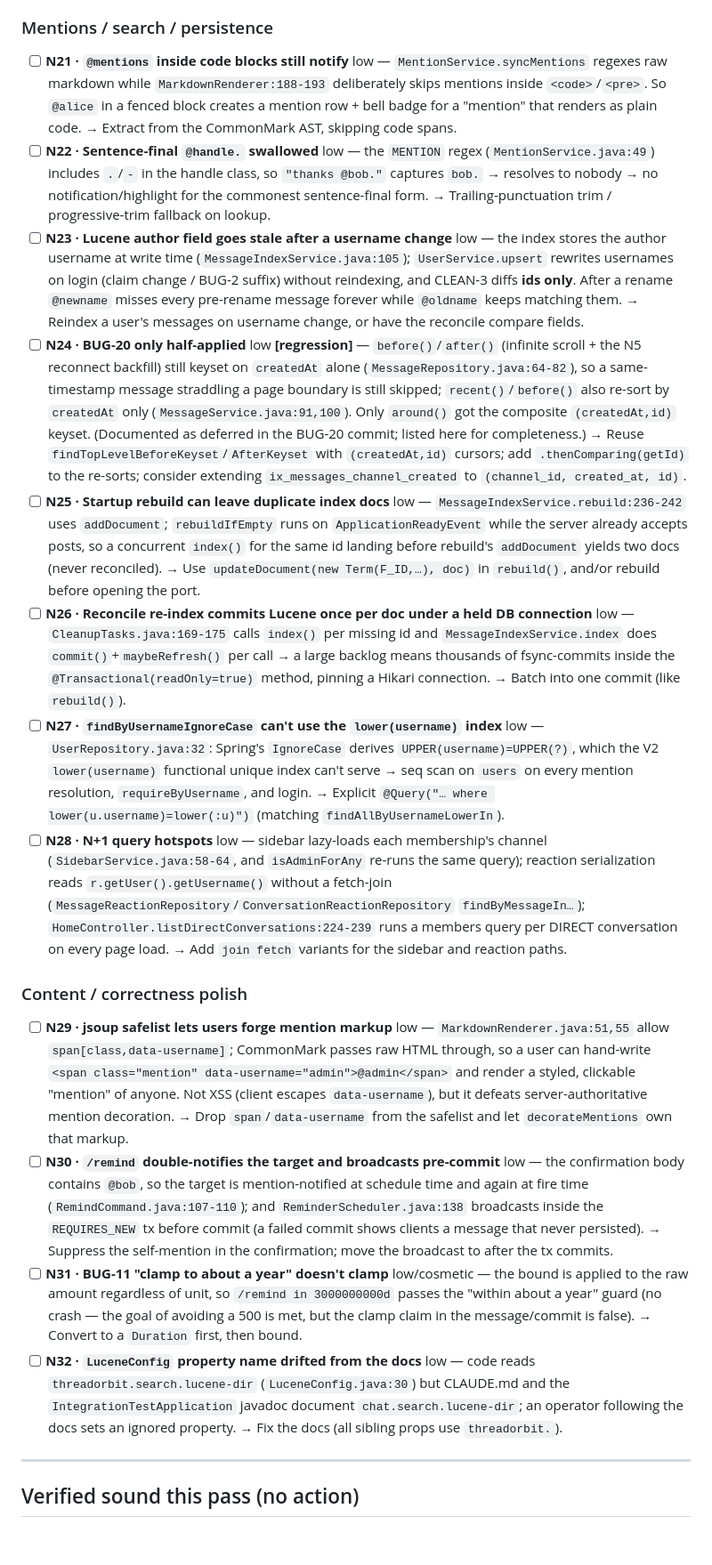
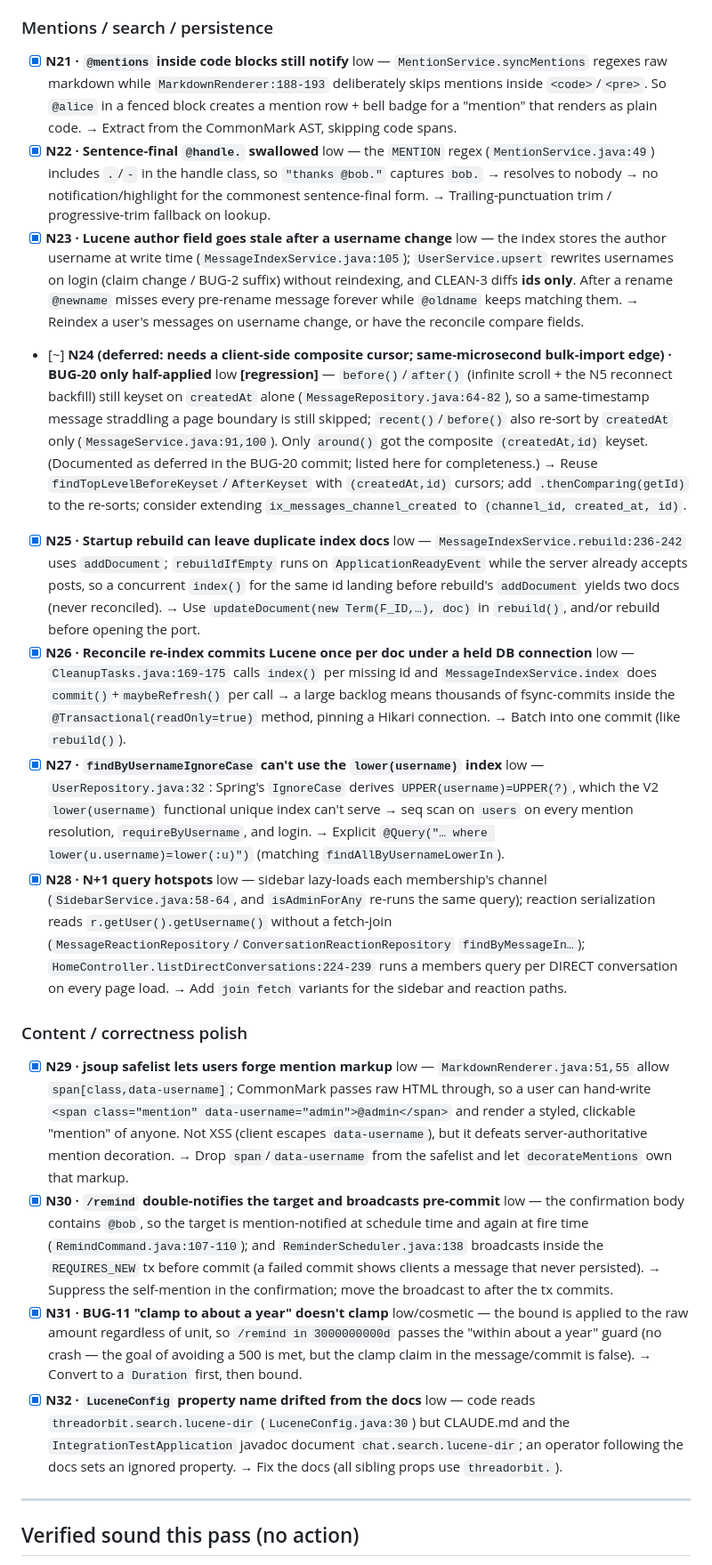
Before and after one commit to IntelliStream-DataHub/intellistream-chat, a Markdown page: tasks2.md, the part around one of its changes. Shown at 89% size. GitHub-like rendering; blank space fills up the shorter version.

```diff
--- a/tasks2.md
+++ b/tasks2.md
@@ -86,19 +86,19 @@ The global `Long → ToStringSerializer` (commit `1610c41`) turns `ApiExceptionH
 
 ### Mentions / search / persistence
-- [ ] **N21 · `@mentions` inside code blocks still notify** low — `MentionService.syncMentions` regexes raw markdown while `MarkdownRenderer:188-193` deliberately skips mentions inside `<code>`/`<pre>`. So `@alice` in a fenced block creates a mention row + bell badge for a "mention" that renders as plain code. → Extract from the CommonMark AST, skipping code spans.
-- [ ] **N22 · Sentence-final `@handle.` swallowed** low — the `MENTION` regex (`MentionService.java:49`) includes `.`/`-` in the handle class, so `"thanks @bob."` captures `bob.` → resolves to nobody → no notification/highlight for the commonest sentence-final form. → Trailing-punctuation trim / progressive-trim fallback on lookup.
-- [ ] **N23 · Lucene author field goes stale after a username change** low — the index stores the author username at write time (`MessageIndexService.java:105`); `UserService.upsert` rewrites usernames on login (claim change / BUG-2 suffix) without reindexing, and CLEAN-3 diffs **ids only**. After a rename `@newname` misses every pre-rename message forever while `@oldname` keeps matching them. → Reindex a user's messages on username change, or have the reconcile compare fields.
-- [ ] **N24 · BUG-20 only half-applied** low **[regression]** — `before()`/`after()` (infinite scroll + the N5 reconnect backfill) still keyset on `createdAt` alone (`MessageRepository.java:64-82`), so a same-timestamp message straddling a page boundary is still skipped; `recent()`/`before()` also re-sort by `createdAt` only (`MessageService.java:91,100`). Only `around()` got the composite `(createdAt,id)` keyset. (Documented as deferred in the BUG-20 commit; listed here for completeness.) → Reuse `findTopLevelBeforeKeyset`/`AfterKeyset` with `(createdAt,id)` cursors; add `.thenComparing(getId)` to the re-sorts; consider extending `ix_messages_channel_created` to `(channel_id, created_at, id)`.
-- [ ] **N25 · Startup rebuild can leave duplicate index docs** low — `MessageIndexService.rebuild:236-242` uses `addDocument`; `rebuildIfEmpty` runs on `ApplicationReadyEvent` while the server already accepts posts, so a concurrent `index()` for the same id landing before rebuild's `addDocument` yields two docs (never reconciled). → Use `updateDocument(new Term(F_ID,…), doc)` in `rebuild()`, and/or rebuild before opening the port.
-- [ ] **N26 · Reconcile re-index commits Lucene once per doc under a held DB connection** low — `CleanupTasks.java:169-175` calls `index()` per missing id and `MessageIndexService.index` does `commit()`+`maybeRefresh()` per call → a large backlog means thousands of fsync-commits inside the `@Transactional(readOnly=true)` method, pinning a Hikari connection. → Batch into one commit (like `rebuild()`).
-- [ ] **N27 · `findByUsernameIgnoreCase` can't use the `lower(username)` index** low — `UserRepository.java:32`: Spring's `IgnoreCase` derives `UPPER(username)=UPPER(?)`, which the V2 `lower(username)` functional unique index can't serve → seq scan on `users` on every mention resolution, `requireByUsername`, and login. → Explicit `@Query("… where lower(u.username)=lower(:u)")` (matching `findAllByUsernameLowerIn`).
-- [ ] **N28 · N+1 query hotspots** low — sidebar lazy-loads each membership's channel (`SidebarService.java:58-64`, and `isAdminForAny` re-runs the same query); reaction serialization reads `r.getUser().getUsername()` without a fetch-join (`MessageReactionRepository`/`ConversationReactionRepository` `findByMessageIn…`); `HomeController.listDirectConversations:224-239` runs a members query per DIRECT conversation on every page load. → Add `join fetch` variants for the sidebar and reaction paths.
+- [x] **N21 · `@mentions` inside code blocks still notify** low — `MentionService.syncMentions` regexes raw markdown while `MarkdownRenderer:188-193` deliberately skips mentions inside `<code>`/`<pre>`. So `@alice` in a fenced block creates a mention row + bell badge for a "mention" that renders as plain code. → Extract from the CommonMark AST, skipping code spans.
+- [x] **N22 · Sentence-final `@handle.` swallowed** low — the `MENTION` regex (`MentionService.java:49`) includes `.`/`-` in the handle class, so `"thanks @bob."` captures `bob.` → resolves to nobody → no notification/highlight for the commonest sentence-final form. → Trailing-punctuation trim / progressive-trim fallback on lookup.
+- [x] **N23 · Lucene author field goes stale after a username change** low — the index stores the author username at write time (`MessageIndexService.java:105`); `UserService.upsert` rewrites usernames on login (claim change / BUG-2 suffix) without reindexing, and CLEAN-3 diffs **ids only**. After a rename `@newname` misses every pre-rename message forever while `@oldname` keeps matching them. → Reindex a user's messages on username change, or have the reconcile compare fields.
+- [~] **N24 (deferred: needs a client-side composite cursor; same-microsecond bulk-import edge) · BUG-20 only half-applied** low **[regression]** — `before()`/`after()` (infinite scroll + the N5 reconnect backfill) still keyset on `createdAt` alone (`MessageRepository.java:64-82`), so a same-timestamp message straddling a page boundary is still skipped; `recent()`/`before()` also re-sort by `createdAt` only (`MessageService.java:91,100`). Only `around()` got the composite `(createdAt,id)` keyset. (Documented as deferred in the BUG-20 commit; listed here for completeness.) → Reuse `findTopLevelBeforeKeyset`/`AfterKeyset` with `(createdAt,id)` cursors; add `.thenComparing(getId)` to the re-sorts; consider extending `ix_messages_channel_created` to `(channel_id, created_at, id)`.
+- [x] **N25 · Startup rebuild can leave duplicate index docs** low — `MessageIndexService.rebuild:236-242` uses `addDocument`; `rebuildIfEmpty` runs on `ApplicationReadyEvent` while the server already accepts posts, so a concurrent `index()` for the same id landing before rebuild's `addDocument` yields two docs (never reconciled). → Use `updateDocument(new Term(F_ID,…), doc)` in `rebuild()`, and/or rebuild before opening the port.
+- [x] **N26 · Reconcile re-index commits Lucene once per doc under a held DB connection** low — `CleanupTasks.java:169-175` calls `index()` per missing id and `MessageIndexService.index` does `commit()`+`maybeRefresh()` per call → a large backlog means thousands of fsync-commits inside the `@Transactional(readOnly=true)` method, pinning a Hikari connection. → Batch into one commit (like `rebuild()`).
+- [x] **N27 · `findByUsernameIgnoreCase` can't use the `lower(username)` index** low — `UserRepository.java:32`: Spring's `IgnoreCase` derives `UPPER(username)=UPPER(?)`, which the V2 `lower(username)` functional unique index can't serve → seq scan on `users` on every mention resolution, `requireByUsername`, and login. → Explicit `@Query("… where lower(u.username)=lower(:u)")` (matching `findAllByUsernameLowerIn`).
+- [x] **N28 · N+1 query hotspots** low — sidebar lazy-loads each membership's channel (`SidebarService.java:58-64`, and `isAdminForAny` re-runs the same query); reaction serialization reads `r.getUser().getUsername()` without a fetch-join (`MessageReactionRepository`/`ConversationReactionRepository` `findByMessageIn…`); `HomeController.listDirectConversations:224-239` runs a members query per DIRECT conversation on every page load. → Add `join fetch` variants for the sidebar and reaction paths.
 
 ### Content / correctness polish
-- [ ] **N29 · jsoup safelist lets users forge mention markup** low — `MarkdownRenderer.java:51,55` allow `span[class,data-username]`; CommonMark passes raw HTML through, so a user can hand-write `<span class="mention" data-username="admin">@admin</span>` and render a styled, clickable "mention" of anyone. Not XSS (client escapes `data-username`), but it defeats server-authoritative mention decoration. → Drop `span`/`data-username` from the safelist and let `decorateMentions` own that markup.
-- [ ] **N30 · `/remind` double-notifies the target and broadcasts pre-commit** low — the confirmation body contains `@bob`, so the target is mention-notified at schedule time and again at fire time (`RemindCommand.java:107-110`); and `ReminderScheduler.java:138` broadcasts inside the `REQUIRES_NEW` tx before commit (a failed commit shows clients a message that never persisted). → Suppress the self-mention in the confirmation; move the broadcast to after the tx commits.
-- [ ] **N31 · BUG-11 "clamp to about a year" doesn't clamp** low/cosmetic — the bound is applied to the raw amount regardless of unit, so `/remind in 3000000000d` passes the "within about a year" guard (no crash — the goal of avoiding a 500 is met, but the clamp claim in the message/commit is false). → Convert to a `Duration` first, then bound.
-- [ ] **N32 · `LuceneConfig` property name drifted from the docs** low — code reads `threadorbit.search.lucene-dir` (`LuceneConfig.java:30`) but CLAUDE.md and the `IntegrationTestApplication` javadoc document `chat.search.lucene-dir`; an operator following the docs sets an ignored property. → Fix the docs (all sibling props use `threadorbit.`).
+- [x] **N29 · jsoup safelist lets users forge mention markup** low — `MarkdownRenderer.java:51,55` allow `span[class,data-username]`; CommonMark passes raw HTML through, so a user can hand-write `<span class="mention" data-username="admin">@admin</span>` and render a styled, clickable "mention" of anyone. Not XSS (client escapes `data-username`), but it defeats server-authoritative mention decoration. → Drop `span`/`data-username` from the safelist and let `decorateMentions` own that markup.
+- [x] **N30 · `/remind` double-notifies the target and broadcasts pre-commit** low — the confirmation body contains `@bob`, so the target is mention-notified at schedule time and again at fire time (`RemindCommand.java:107-110`); and `ReminderScheduler.java:138` broadcasts inside the `REQUIRES_NEW` tx before commit (a failed commit shows clients a message that never persisted). → Suppress the self-mention in the confirmation; move the broadcast to after the tx commits.
+- [x] **N31 · BUG-11 "clamp to about a year" doesn't clamp** low/cosmetic — the bound is applied to the raw amount regardless of unit, so `/remind in 3000000000d` passes the "within about a year" guard (no crash — the goal of avoiding a 500 is met, but the clamp claim in the message/commit is false). → Convert to a `Duration` first, then bound.
+- [x] **N32 · `LuceneConfig` property name drifted from the docs** low — code reads `threadorbit.search.lucene-dir` (`LuceneConfig.java:30`) but CLAUDE.md and the `IntegrationTestApplication` javadoc document `chat.search.lucene-dir`; an operator following the docs sets an ignored property. → Fix the docs (all sibling props use `threadorbit.`).
 
 ---
 
```
Also changed, not shown: other parts of tasks2.md (+11 -11 lines).
